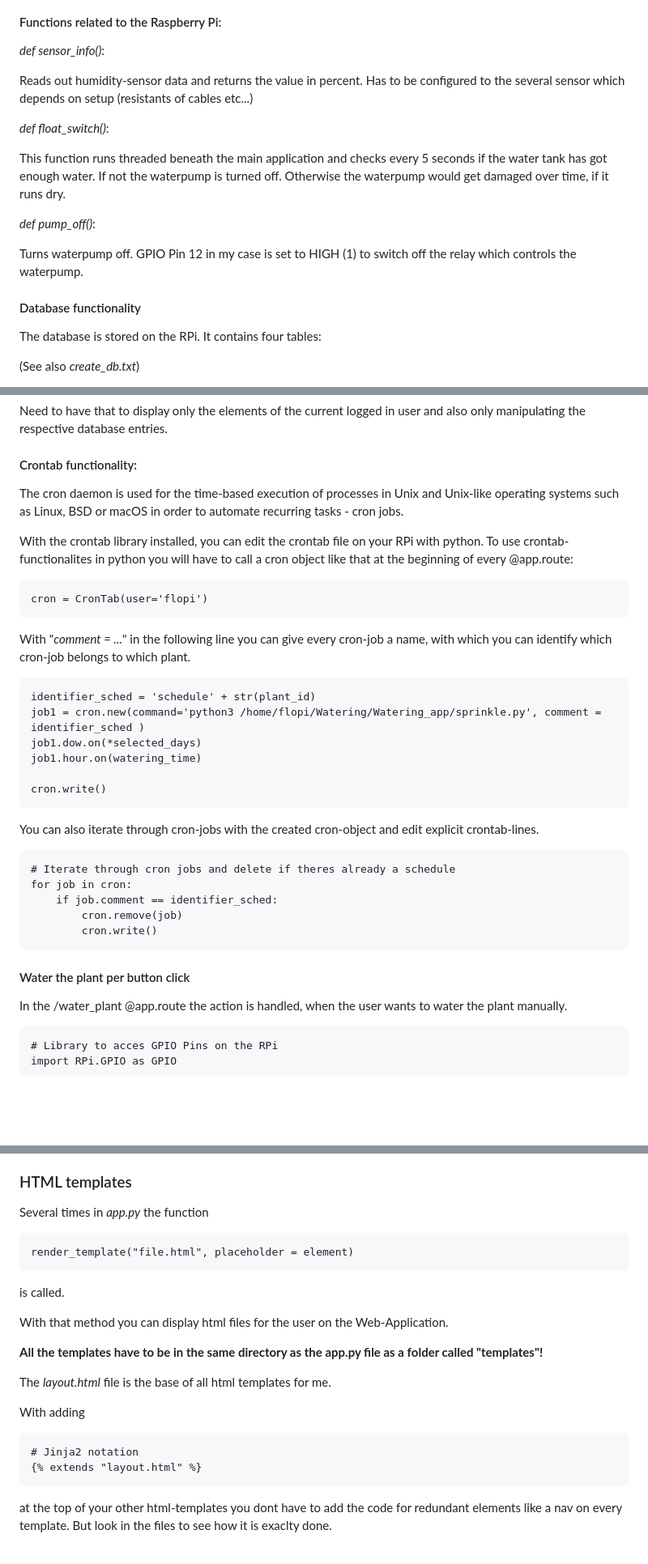
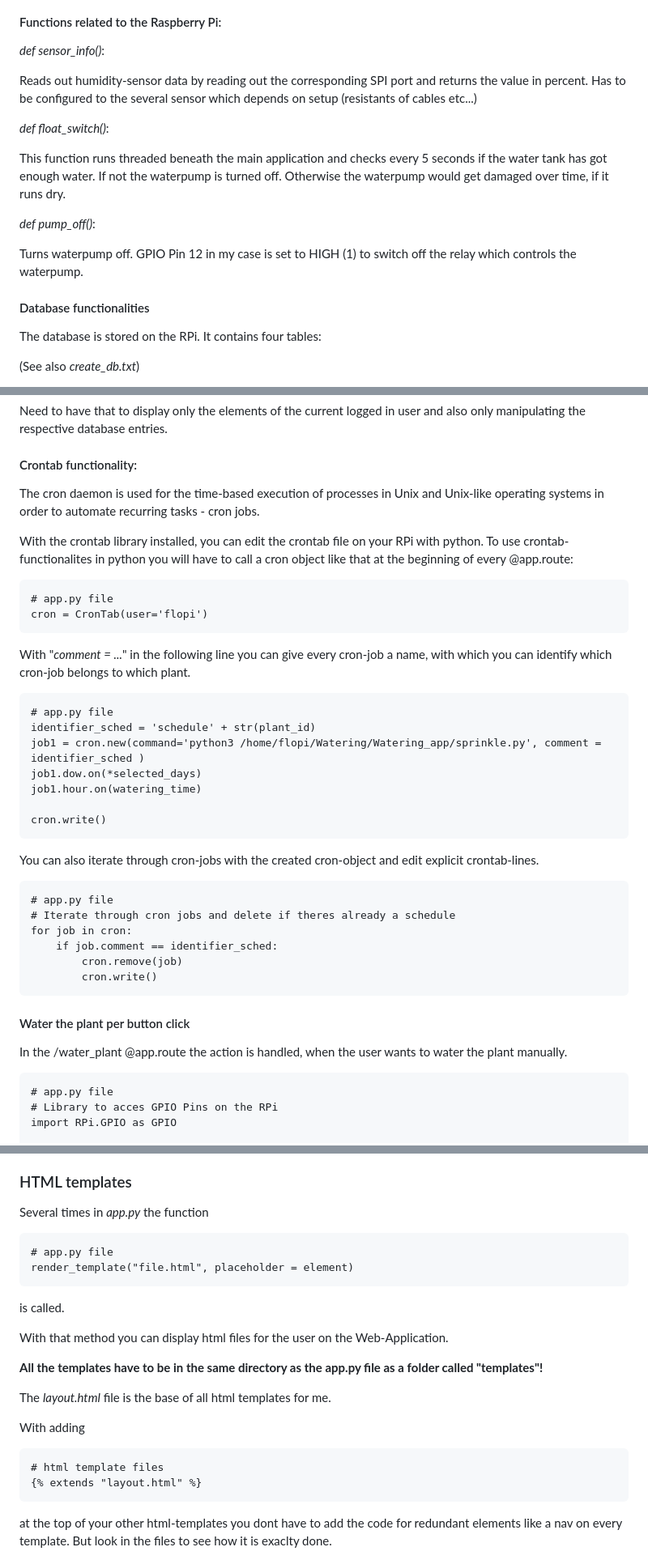
Before and after one commit to floprsk/cs50_final_project, a Markdown page: README.md, 3 parts joined by grey strips. Shown: that part at 81% size. Rendered like a GitHub page; blank space fills up the shorter version.

```diff
--- a/README.md
+++ b/README.md
@@ -82,7 +70,7 @@ In the several @routes, the inputs of the user via html forms (*templates* folde
 
 *def sensor_info()*:
 
-Reads out humidity-sensor data and returns the value in percent. Has to be configured to the several sensor which depends on setup (resistants of cables etc...)
+Reads out humidity-sensor data by reading out the corresponding SPI port and returns the value in percent. Has to be configured to the several sensor which depends on setup (resistants of cables etc...)
 
 *def float_switch()*:
 
@@ -92,7 +80,7 @@ This function runs threaded beneath the main  application and checks every 5 sec
 
 Turns waterpump off. GPIO Pin 12 in my case is set to HIGH (1) to switch off the relay which controls the waterpump.
 
-#### Database functionality
+#### Database functionalities
 The database is stored on the RPi. It contains four tables:
 
 (See also *create_db.txt*)
@@ -178,17 +166,18 @@ Need to have that to display only the elements of the current logged in user and
 
 
 #### Crontab functionality:
-The cron daemon is used for the time-based execution of processes in Unix and Unix-like operating systems such as Linux, BSD or macOS in order to automate recurring tasks - cron jobs.
+The cron daemon is used for the time-based execution of processes in Unix and Unix-like operating systems in order to automate recurring tasks - cron jobs.
 
 With the crontab library installed, you can edit the crontab file on your RPi with python.
 To use crontab-functionalites in python you will have to call a cron object like that at the beginning of every @app.route:
 
+    # app.py file
     cron = CronTab(user='flopi')
 
 
 With "*comment = ...*" in the following line you can give every cron-job a name, with which you can identify which cron-job belongs to which plant.
 
-
+    # app.py file
     identifier_sched = 'schedule' + str(plant_id)
     job1 = cron.new(command='python3 /home/flopi/Watering/Watering_app/sprinkle.py', comment = identifier_sched )
     job1.dow.on(*selected_days)
@@ -198,6 +187,7 @@ With "*comment = ...*" in the following line you can give every cron-job a name,
 
 You can also iterate through cron-jobs with the created cron-object and edit explicit crontab-lines.
 
+    # app.py file
     # Iterate through cron jobs and delete if theres already a schedule
     for job in cron:
         if job.comment == identifier_sched:
@@ -208,6 +198,7 @@ You can also iterate through cron-jobs with the created cron-object and edit exp
 #### Water the plant per button click
 In the /water_plant @app.route the action is handled, when the user wants to water the plant manually.
 
+    # app.py file
     # Library to acces GPIO Pins on the RPi
     import RPi.GPIO as GPIO
 
@@ -223,6 +214,7 @@ You have to set the variable *port* to the GPIO Port on the Pi which is controll
 ### HTML templates
 Several times in *app.py* the function
 
+    # app.py file
     render_template("file.html", placeholder = element)
 
 is called.
@@ -235,7 +227,7 @@ The *layout.html* file is the base of all html templates for me.
 
 With adding
 
-    # Jinja2 notation
+    # html template files
     {% extends "layout.html" %}
 
 at the top of your other html-templates you dont have to add the code for redundant elements like a nav on every template. But look in the files to see how it is exaclty done.
```
Also changed, not shown: other parts of README.md (+57 -32 lines).
